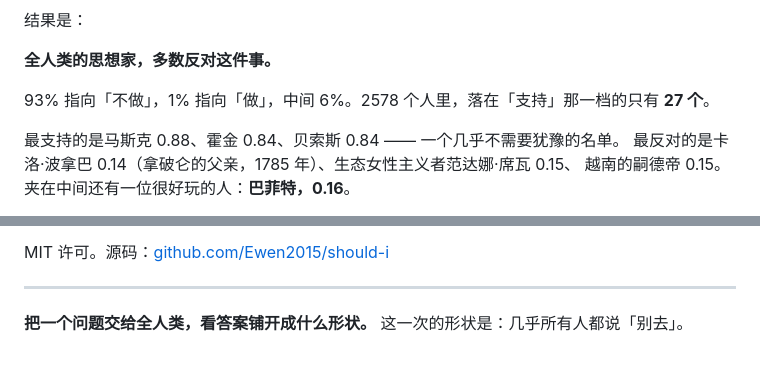
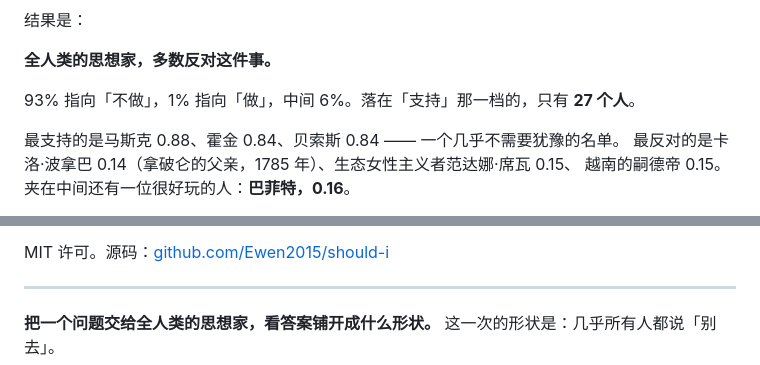
Before and after one commit to Ewen2015/should-i, a Markdown page: docs/wechat.md, 2 parts joined by grey strips. GitHub-like rendering.

```diff
--- a/docs/wechat.md
+++ b/docs/wechat.md
@@ -16,7 +16,7 @@
 
 **全人类的思想家，多数反对这件事。**
 
-93% 指向「不做」，1% 指向「做」，中间 6%。2578 个人里，落在「支持」那一档的只有 **27 个**。
+93% 指向「不做」，1% 指向「做」，中间 6%。落在「支持」那一档的，只有 **27 个人**。
 
 最支持的是马斯克 0.88、霍金 0.84、贝索斯 0.84 —— 一个几乎不需要犹豫的名单。
 最反对的是卡洛·波拿巴 0.14（拿破仑的父亲，1785 年）、生态女性主义者范达娜·席瓦 0.15、
@@ -141,5 +145,5 @@ MIT 许可。源码：[github.com/Ewen2015/should-i](https://github.com/Ewen2015
 
 ---
 
-**把一个问题交给全人类，看答案铺开成什么形状。**
+**把一个问题交给全人类的思想家，看答案铺开成什么形状。**
 这一次的形状是：几乎所有人都说「别去」。
```
Also changed, not shown: other parts of docs/wechat.md (+17 -13 lines).
